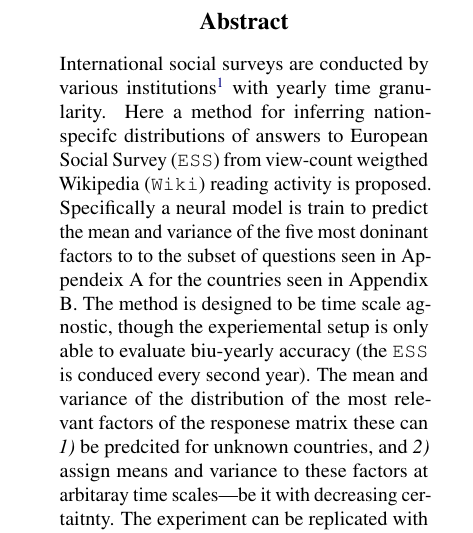
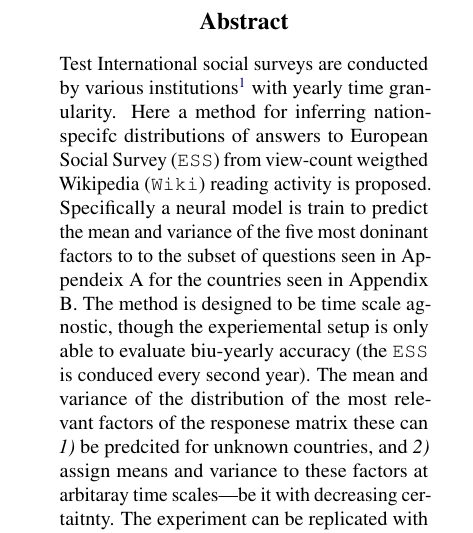
Before and after one commit to syrkis/virian, a LaTeX paper (paper/main.tex): part of one column of page 1 of 2, cut so that both start at the same text. Compiled offline with pdfLaTeX.

Commit message:
test gh action

```diff
--- a/paper/main.tex
+++ b/paper/main.tex
@@ -58,7 +58,7 @@
 \begin{document}
 \maketitle
 \begin{abstract}
-    International social surveys are conducted by various institutions\footnote{The European Social Survey and the World Value Survey releases rounds every two and seven years respectively.} with yearly time granularity.
+    Test International social surveys are conducted by various institutions\footnote{The European Social Survey and the World Value Survey releases rounds every two and seven years respectively.} with yearly time granularity.
     Here a method for inferring nation-specifc distributions of answers to European Social Survey (\texttt{ESS}) from view-count weigthed Wikipedia (\texttt{Wiki}) reading activity is proposed.
     Specifically a neural model is train to predict the mean and variance of the five most doninant factors to to the subset of questions seen in Appendeix A for the countries seen in Appendix B.
     The method is designed to be time scale agnostic, though the experiemental setup is only able to evaluate biu-yearly accuracy (the \texttt{ESS} is conduced every second year).
```
